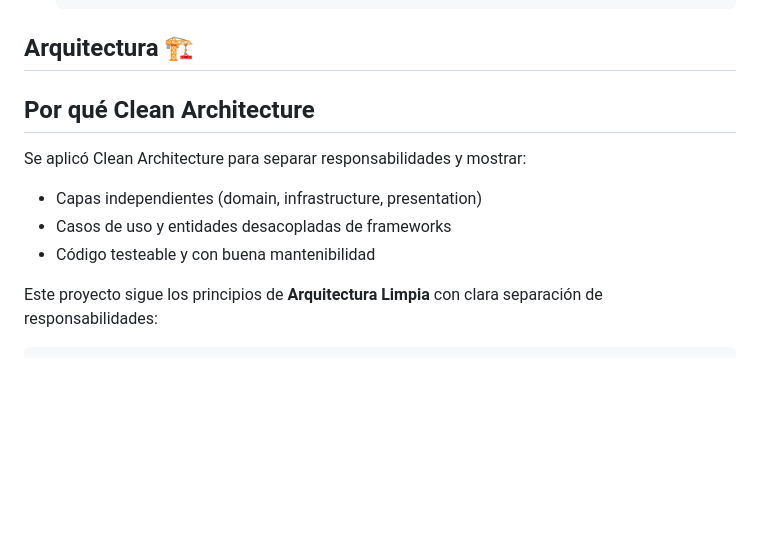
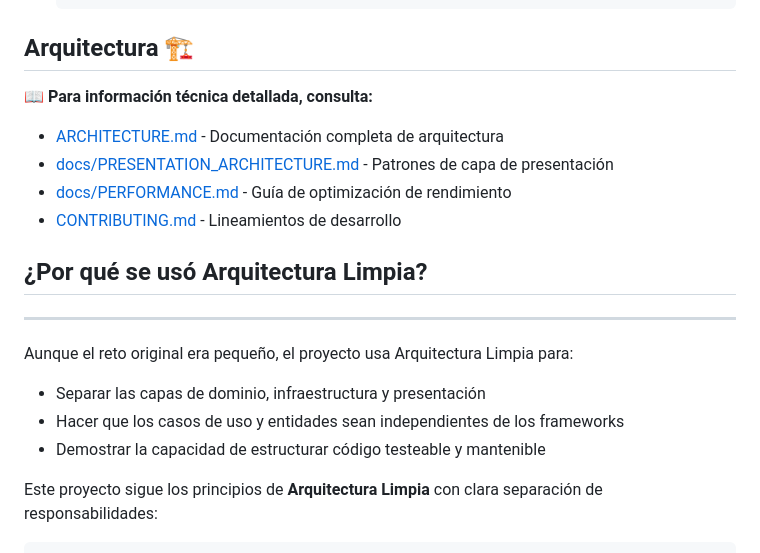
Before and after one commit to adsi1407/PragmaCatBreeds, a Markdown page: README_ES.md, the part around the change. Rendered like a GitHub page; blank space fills up the shorter version.

```diff
--- a/README_ES.md
+++ b/README_ES.md
@@ -42,12 +42,18 @@ Una aplicación Flutter que muestra información sobre diferentes razas de gatos
 
 ## Arquitectura 🏗️
 
-**Por qué Clean Architecture**
---------------------------
-Se aplicó Clean Architecture para separar responsabilidades y mostrar:
-- Capas independientes (domain, infrastructure, presentation)
-- Casos de uso y entidades desacopladas de frameworks
-- Código testeable y con buena mantenibilidad
+📖 **Para información técnica detallada, consulta:**
+- [ARCHITECTURE.md](ARCHITECTURE.md) - Documentación completa de arquitectura
+- [docs/PRESENTATION_ARCHITECTURE.md](docs/PRESENTATION_ARCHITECTURE.md) - Patrones de capa de presentación
+- [docs/PERFORMANCE.md](docs/PERFORMANCE.md) - Guía de optimización de rendimiento
+- [CONTRIBUTING.md](CONTRIBUTING.md) - Lineamientos de desarrollo
+
+## ¿Por qué se usó Arquitectura Limpia?
+-----------------------------------
+Aunque el reto original era pequeño, el proyecto usa Arquitectura Limpia para:
+- Separar las capas de dominio, infraestructura y presentación
+- Hacer que los casos de uso y entidades sean independientes de los frameworks
+- Demostrar la capacidad de estructurar código testeable y mantenible
 
 Este proyecto sigue los principios de **Arquitectura Limpia** con clara separación de responsabilidades:
 
```
Also changed, not shown: README_EN.md (+6 -0 lines).
